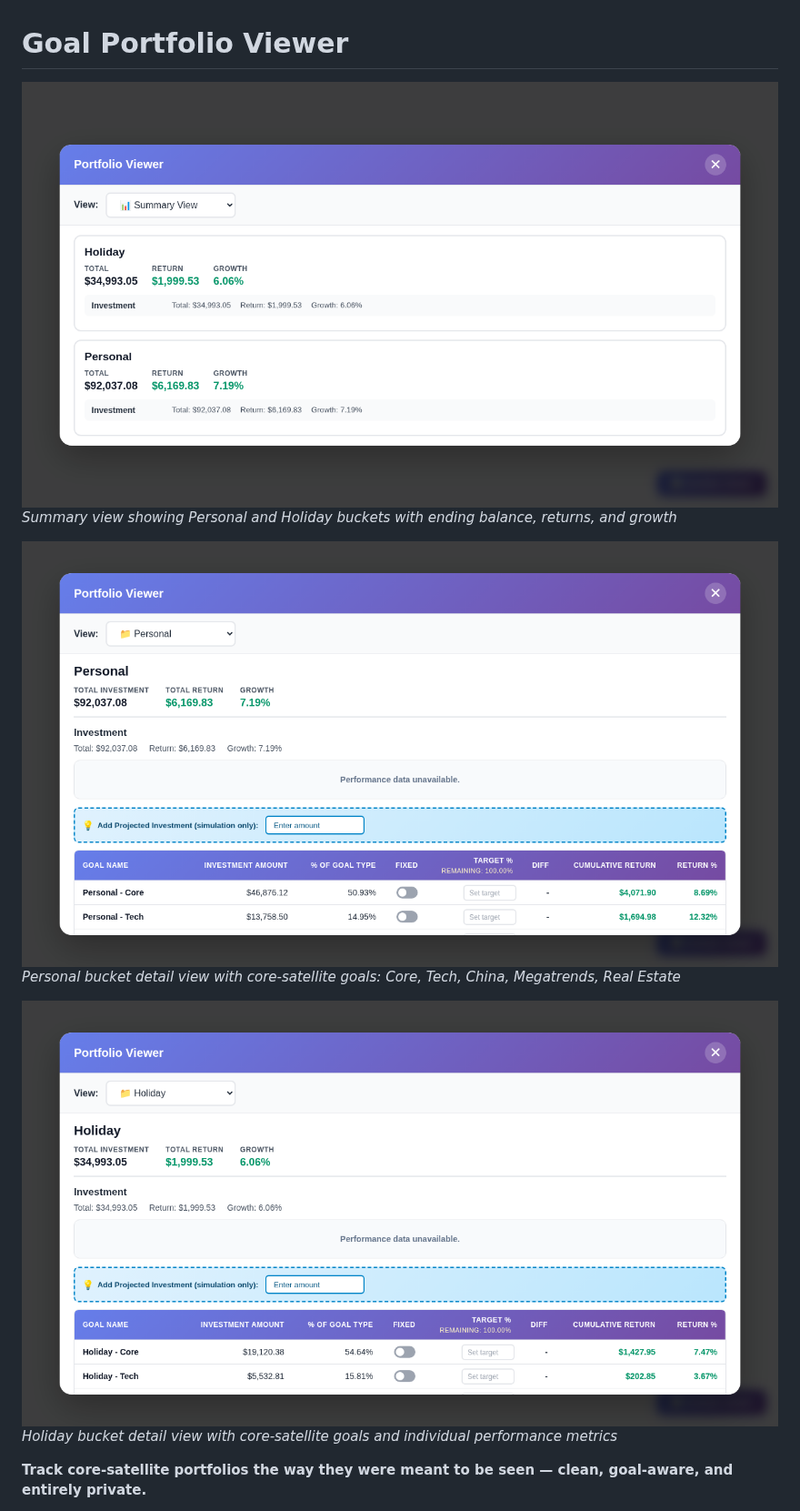
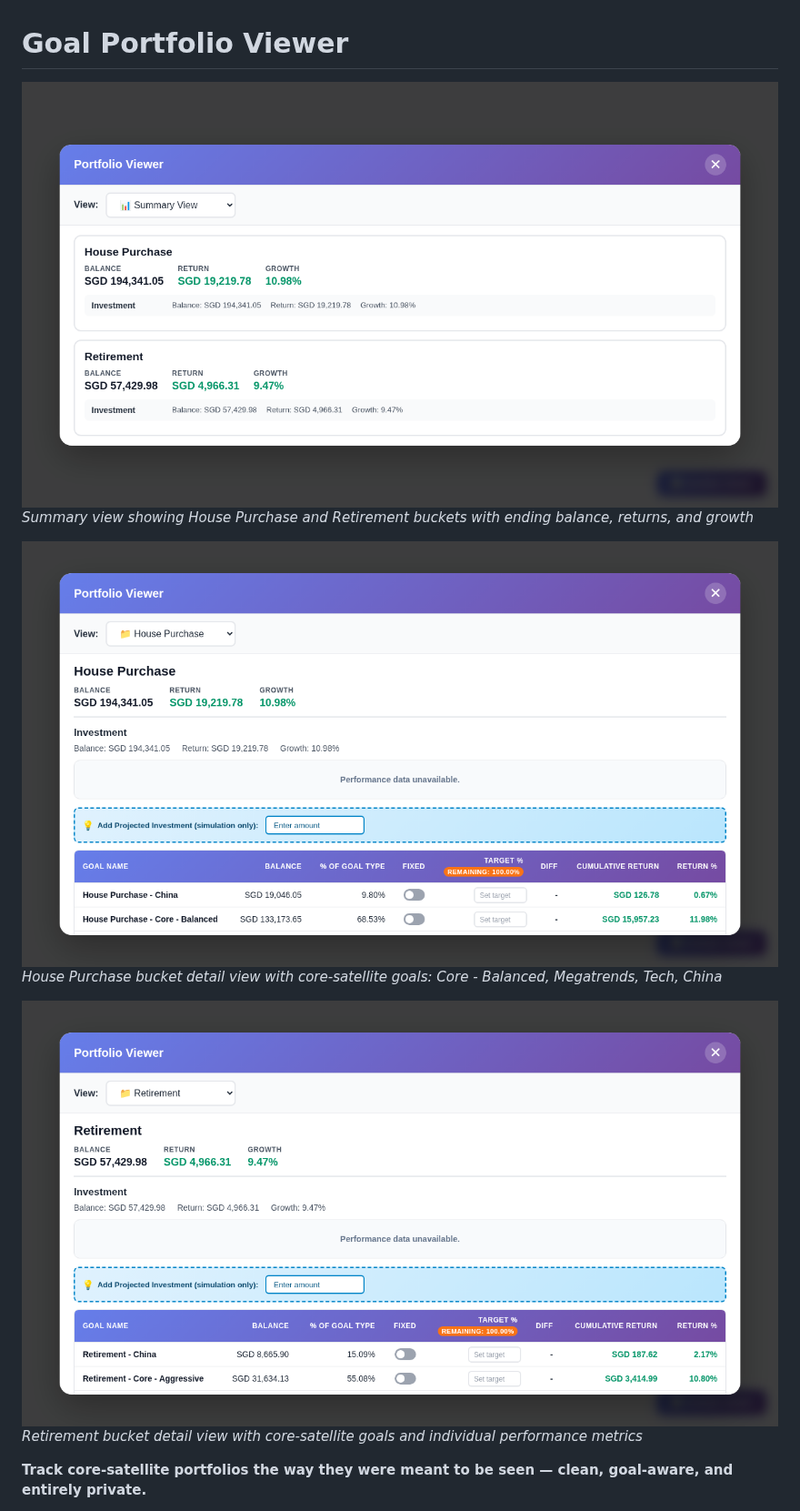
Before and after one commit to laurenceputra/endowus_view_enhancer, a Markdown page: README.md, the part around the change. Shown at 91% size. GitHub-like rendering; pictures changed too: docs/screenshot-holiday-detail.png (deleted), docs/screenshot-house-purchase-detail.png (added), docs/screenshot-personal-detail.png (deleted).

Commit message:
Update demo screenshots with new bucket configuration
Co-authored-by: laurenceputra <610163+laurenceputra@users.noreply.github.com>

```diff
--- a/README.md
+++ b/README.md
@@ -1,13 +1,13 @@
 # Goal Portfolio Viewer
 
 ![Goal Portfolio Viewer - Summary View](docs/screenshot-summary.png)
-*Summary view showing Personal and Holiday buckets with ending balance, returns, and growth*
+*Summary view showing House Purchase and Retirement buckets with ending balance, returns, and growth*
 
-![Goal Portfolio Viewer - Personal Bucket Detail](docs/screenshot-personal-detail.png)
-*Personal bucket detail view with core-satellite goals: Core, Tech, China, Megatrends, Real Estate*
+![Goal Portfolio Viewer - House Purchase Bucket Detail](docs/screenshot-house-purchase-detail.png)
+*House Purchase bucket detail view with core-satellite goals: Core - Balanced, Megatrends, Tech, China*
 
-![Goal Portfolio Viewer - Holiday Bucket Detail](docs/screenshot-holiday-detail.png)
-*Holiday bucket detail view with core-satellite goals and individual performance metrics*
+![Goal Portfolio Viewer - Retirement Bucket Detail](docs/screenshot-retirement-detail.png)
+*Retirement bucket detail view with core-satellite goals and individual performance metrics*
 
 **Track core-satellite portfolios the way they were meant to be seen — clean, goal-aware, and entirely private.**
 
```
Also changed, not shown: 2 other files.
